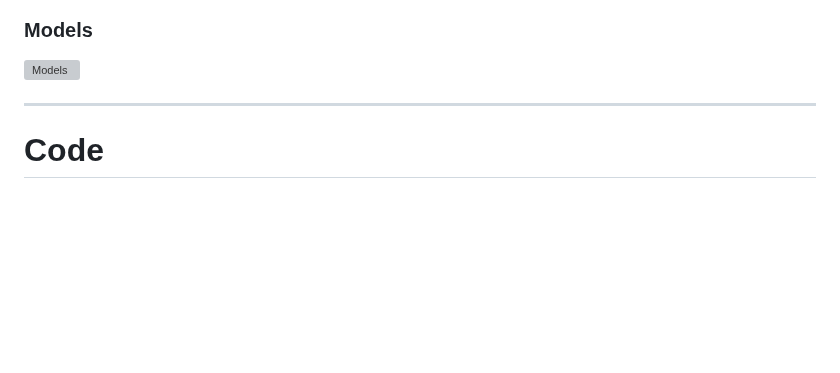
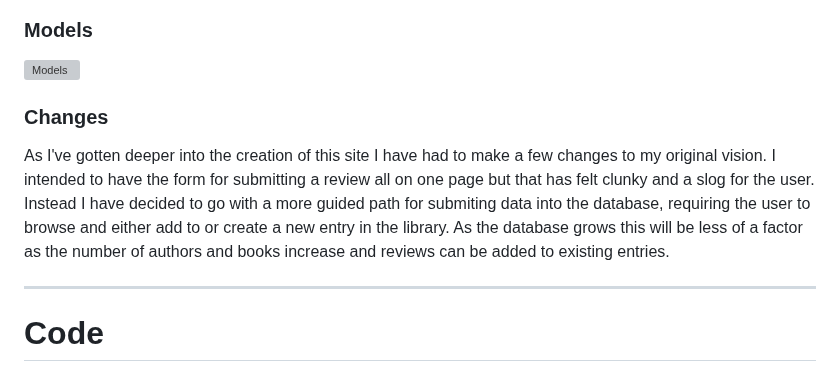
Before and after one commit to Charlie-Walsh/milestone-3, a Markdown page: README.md, the part around the change. Drawn GitHub-style; blank space fills up the shorter version; grey boxes are pictures that could not be loaded.

Commit message:
Added an explanation to the readme for the changes made to the structure of the web app.

```diff
--- a/README.md
+++ b/README.md
@@ -42,6 +42,11 @@ Review Form
 
 ![Models](/sanctum/static/images/models.png)
 
+
+### Changes
+
+As I've gotten deeper into the creation of this site I have had to make a few changes to my original vision. I intended to have the form for submitting a review all on one page but that has felt clunky and a slog for the user. Instead I have decided to go with a more guided path for submiting data into the database, requiring the user to browse and either add to or create a new entry in the library. As the database grows this will be less of a factor as the number of authors and books increase and reviews can be added to existing entries.
+
 <hr>
 
 
```
